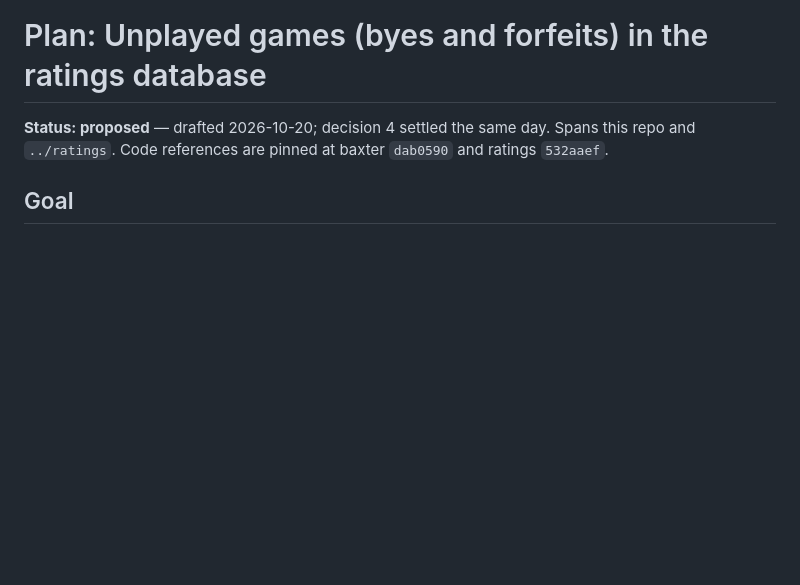
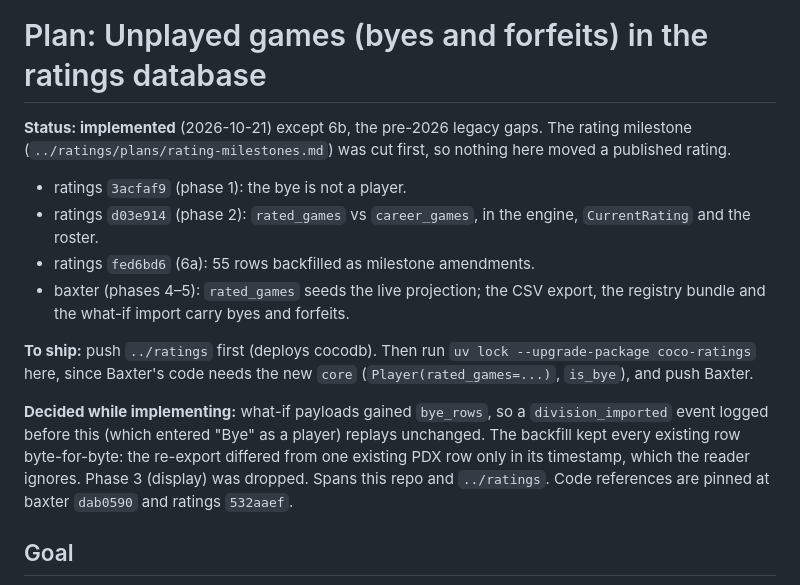
Before and after one commit to cocoscrabble/baxter, a Markdown page: plans/PLAN_UNPLAYED_GAMES.md, the part around the change. GitHub-like rendering; blank space fills up the shorter version.

```diff
--- a/plans/PLAN_UNPLAYED_GAMES.md
+++ b/plans/PLAN_UNPLAYED_GAMES.md
@@ -1,6 +1,26 @@
 # Plan: Unplayed games (byes and forfeits) in the ratings database
 
-**Status: proposed** — drafted 2026-10-20; decision 4 settled the same day.
+**Status: implemented** (2026-10-21) except 6b, the pre-2026 legacy gaps.
+The rating milestone (`../ratings/plans/rating-milestones.md`) was cut first,
+so nothing here moved a published rating.
+
+- ratings `3acfaf9` (phase 1): the bye is not a player.
+- ratings `d03e914` (phase 2): `rated_games` vs `career_games`, in the
+  engine, `CurrentRating` and the roster.
+- ratings `fed6bd6` (6a): 55 rows backfilled as milestone amendments.
+- baxter (phases 4–5): `rated_games` seeds the live projection; the CSV
+  export, the registry bundle and the what-if import carry byes and
+  forfeits.
+
+**To ship:** push `../ratings` first (deploys cocodb). Then run
+`uv lock --upgrade-package coco-ratings` here, since Baxter's code needs the
+new `core` (`Player(rated_games=...)`, `is_bye`), and push Baxter.
+
+**Decided while implementing:** what-if payloads gained `bye_rows`, so a
+`division_imported` event logged before this (which entered "Bye" as a
+player) replays unchanged. The backfill kept every existing row
+byte-for-byte: the re-export differed from one existing PDX row only in its
+timestamp, which the reader ignores. Phase 3 (display) was dropped.
 Spans this repo and `../ratings`. Code references are pinned at baxter
 `dab0590` and ratings `532aaef`.
 
```
Also changed, not shown: plans/README.md (+2 -1 lines).
